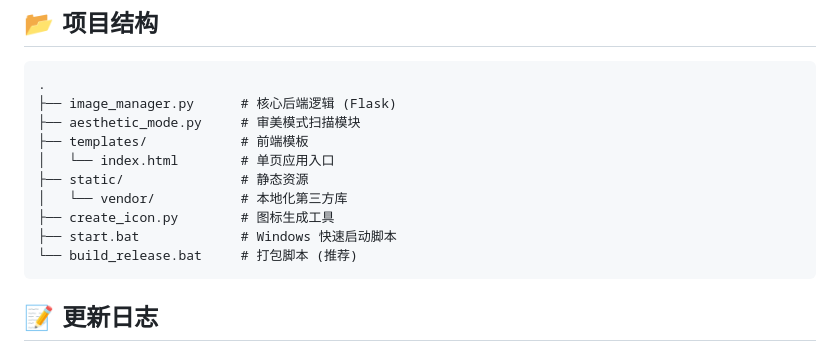
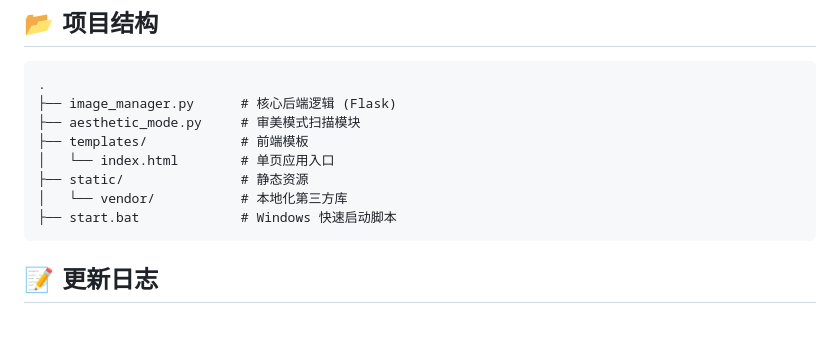
Before and after one commit to xpzchen/image_manager, a Markdown page: README.md, the part around one of its changes. Drawn GitHub-style; blank space fills up the shorter version.

Commit message:
Revise README for version 2.1 updates
Updated README to reflect new features and improvements.

````diff
--- a/README.md
+++ b/README.md
@@ -106,9 +91,7 @@
 │   └── index.html        # 单页应用入口
 ├── static/               # 静态资源
 │   └── vendor/           # 本地化第三方库
-├── create_icon.py        # 图标生成工具
 ├── start.bat             # Windows 快速启动脚本
-└── build_release.bat     # 打包脚本 (推荐)
 ```
 
 ## 📝 更新日志
````
Also changed, not shown: other parts of README.md (+0 -15 lines).
